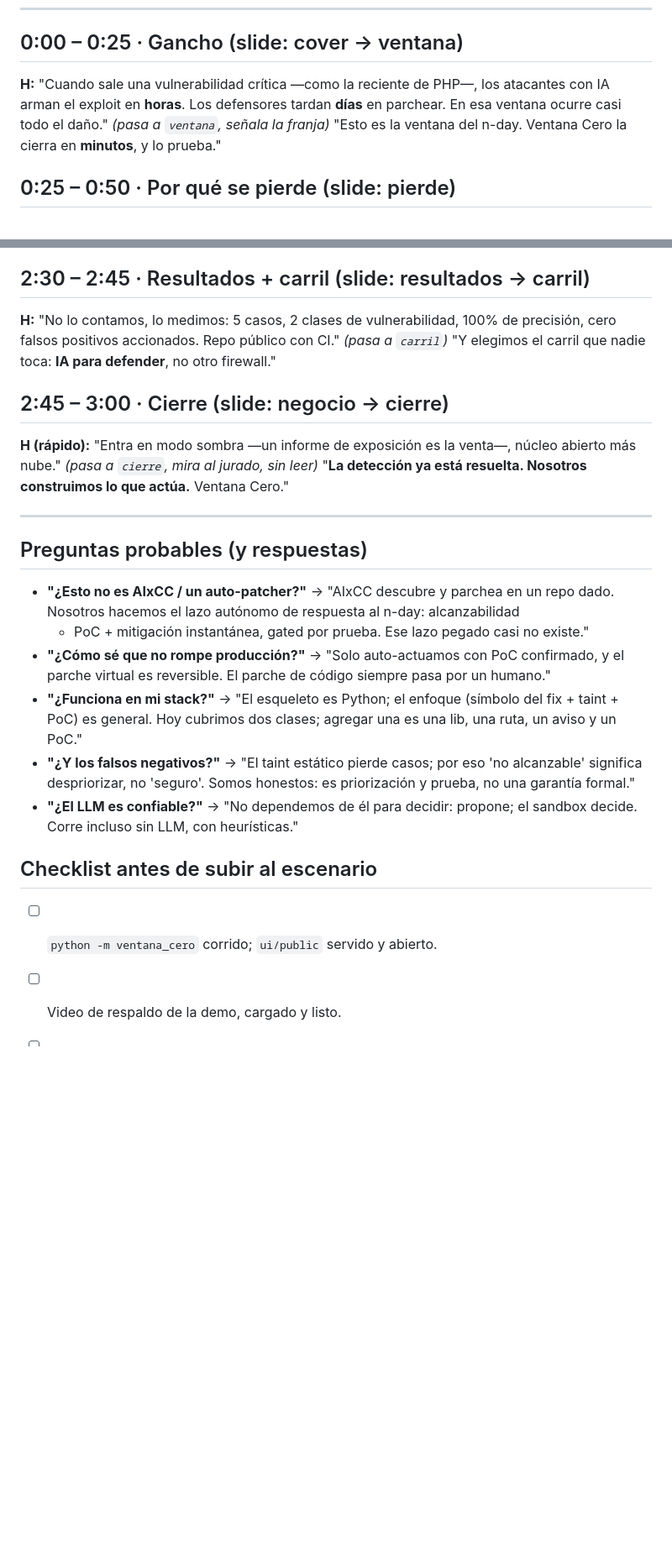
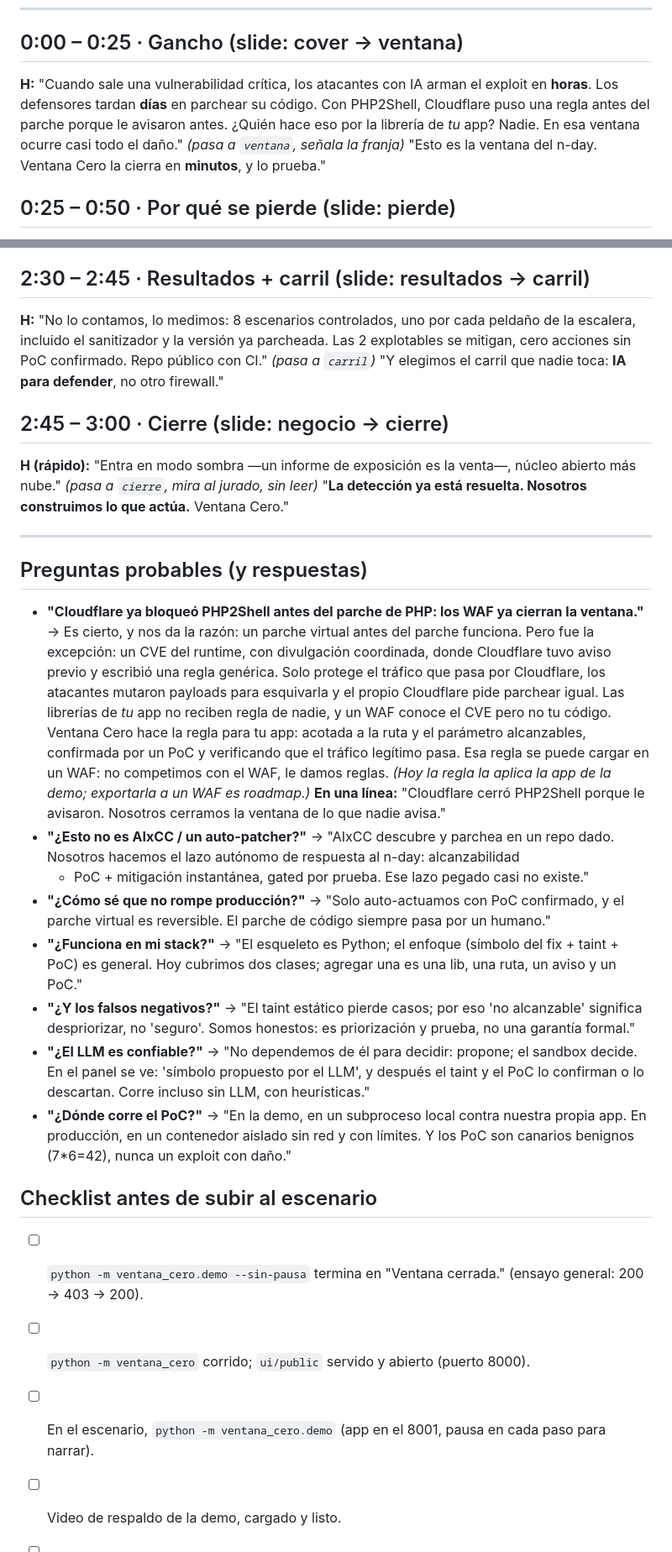
Before and after one commit to CalitoTech/ventana-cero, a Markdown page: docs/guion-pitch.md, 2 parts joined by grey strips. Shown at 84% size. GitHub-like rendering; blank space fills up the shorter version.

Commit message:
docs(pitch): answer the PHP2Shell/WAF objection and stop overclaiming results
The hook cited "the recent PHP one", which invites the true objection
that Cloudflare's WAF blocked PHP2Shell before PHP shipped the patch.
The hook now uses that case to frame the gap (nobody writes a rule for
your app's libraries), and the Q&A adds the full answer plus "where does
the PoC run". Results are stated as 8 controlled scenarios instead of a
bare 100%, the checklist adds the scripted demo, and onboarding reflects
the 8 cases.

Status: done

```diff
--- a/docs/guion-pitch.md
+++ b/docs/guion-pitch.md
@@ -10,9 +10,11 @@ Guion cronometrado para el pitch de Ventana Cero. Dos roles: **quien habla** (H)
 ---
 
 ## 0:00 – 0:25 · Gancho (slide: cover → ventana)
-**H:** "Cuando sale una vulnerabilidad crítica —como la reciente de PHP—, los
-atacantes con IA arman el exploit en **horas**. Los defensores tardan **días** en
-parchear. En esa ventana ocurre casi todo el daño."
+**H:** "Cuando sale una vulnerabilidad crítica, los atacantes con IA arman el
+exploit en **horas**. Los defensores tardan **días** en parchear su código. Con
+PHP2Shell, Cloudflare puso una regla antes del parche porque le avisaron antes.
+¿Quién hace eso por la librería de *tu* app? Nadie. En esa ventana ocurre casi todo
+el daño."
 *(pasa a `ventana`, señala la franja)*
 "Esto es la ventana del n-day. Ventana Cero la cierra en **minutos**, y lo prueba."
 
@@ -51,8 +53,9 @@ cuando el **PoC se dispara**. El modelo propone; el sandbox confirma."
 sobre la sospecha. Cero falsos positivos accionados."
 
 ## 2:30 – 2:45 · Resultados + carril (slide: resultados → carril)
-**H:** "No lo contamos, lo medimos: 5 casos, 2 clases de vulnerabilidad, 100% de
-precisión, cero falsos positivos accionados. Repo público con CI."
+**H:** "No lo contamos, lo medimos: 8 escenarios controlados, uno por cada peldaño
+de la escalera, incluido el sanitizador y la versión ya parcheada. Las 2 explotables
+se mitigan, cero acciones sin PoC confirmado. Repo público con CI."
 *(pasa a `carril`)*
 "Y elegimos el carril que nadie toca: **IA para defender**, no otro firewall."
 
@@ -66,6 +69,19 @@ abierto más nube."
 
 ## Preguntas probables (y respuestas)
 
+- **"Cloudflare ya bloqueó PHP2Shell antes del parche de PHP: los WAF ya cierran
+  la ventana."** → Es cierto, y nos da la razón: un parche virtual antes del parche
+  funciona. Pero fue la excepción: un CVE del runtime, con divulgación coordinada,
+  donde Cloudflare tuvo aviso previo y escribió una regla genérica. Solo protege el
+  tráfico que pasa por Cloudflare, los atacantes mutaron payloads para esquivarla y
+  el propio Cloudflare pide parchear igual. Las librerías de *tu* app no reciben
+  regla de nadie, y un WAF conoce el CVE pero no tu código. Ventana Cero hace la
+  regla para tu app: acotada a la ruta y el parámetro alcanzables, confirmada por un
+  PoC y verificando que el tráfico legítimo pasa. Esa regla se puede cargar en un WAF:
+  no competimos con el WAF, le damos reglas. *(Hoy la regla la aplica la app de la
+  demo; exportarla a un WAF es roadmap.)*
+  **En una línea:** "Cloudflare cerró PHP2Shell porque le avisaron. Nosotros
+  cerramos la ventana de lo que nadie avisa."
 - **"¿Esto no es AIxCC / un auto-patcher?"** → "AIxCC descubre y parchea en un
   repo dado. Nosotros hacemos el lazo autónomo de respuesta al n-day: alcanzabilidad
   + PoC + mitigación instantánea, gated por prueba. Ese lazo pegado casi no existe."
@@ -78,10 +94,18 @@ abierto más nube."
   alcanzable' significa despriorizar, no 'seguro'. Somos honestos: es priorización
   y prueba, no una garantía formal."
 - **"¿El LLM es confiable?"** → "No dependemos de él para decidir: propone; el
-  sandbox decide. Corre incluso sin LLM, con heurísticas."
+  sandbox decide. En el panel se ve: 'símbolo propuesto por el LLM', y después el
+  taint y el PoC lo confirman o lo descartan. Corre incluso sin LLM, con heurísticas."
+- **"¿Dónde corre el PoC?"** → "En la demo, en un subproceso local contra nuestra
+  propia app. En producción, en un contenedor aislado sin red y con límites. Y los
+  PoC son canarios benignos (7*6=42), nunca un exploit con daño."
 
 ## Checklist antes de subir al escenario
-- [ ] `python -m ventana_cero` corrido; `ui/public` servido y abierto.
+- [ ] `python -m ventana_cero.demo --sin-pausa` termina en "Ventana cerrada."
+  (ensayo general: 200 → 403 → 200).
+- [ ] `python -m ventana_cero` corrido; `ui/public` servido y abierto (puerto 8000).
+- [ ] En el escenario, `python -m ventana_cero.demo` (app en el 8001, pausa en cada
+  paso para narrar).
 - [ ] Video de respaldo de la demo, cargado y listo.
 - [ ] Modo guion / temperatura 0; sin dependencia de red.
 - [ ] Repo abierto en otra pestaña (la prueba de que funciona).
```
Also changed, not shown: EMPIEZA-AQUI.md (+5 -3 lines).
